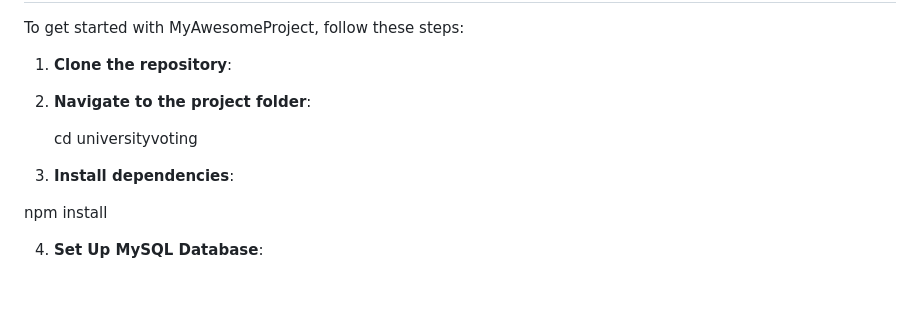
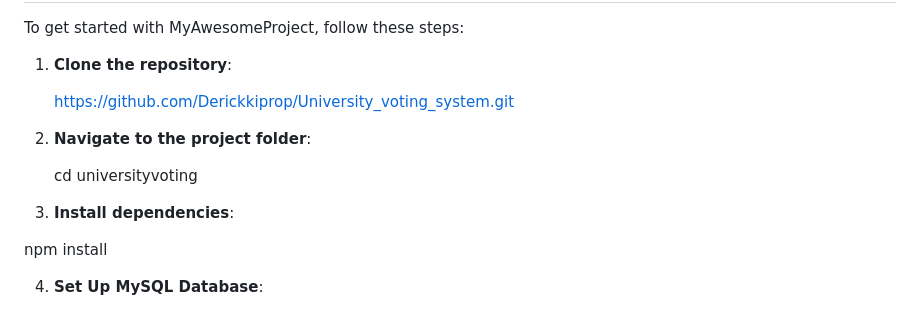
Before and after one commit to Derickkiprop/University_voting_system, a Markdown page: README.md, the part around the change. Rendered like a GitHub page; blank space fills up the shorter version.

```diff
--- a/README.md
+++ b/README.md
@@ -37,12 +37,13 @@ To get started with MyAwesomeProject, follow these steps:
 
 1. **Clone the repository**:
 
+   https://github.com/Derickkiprop/University_voting_system.git
 
-2. **Navigate to the project folder**:
+3. **Navigate to the project folder**:
 
    cd universityvoting
 
-3. **Install dependencies**:
+4. **Install dependencies**:
 
 npm install
 
```
